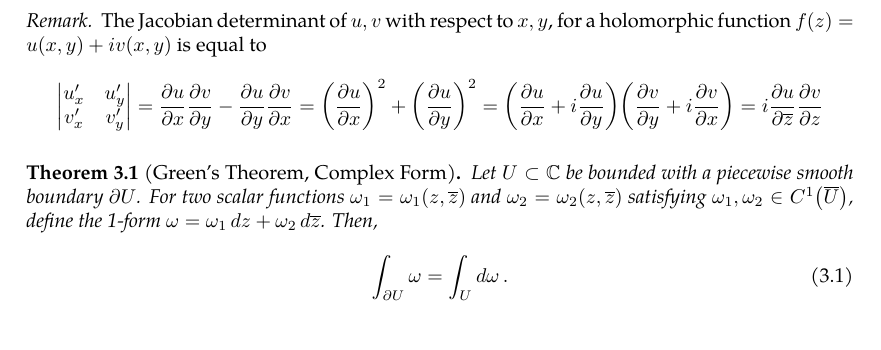
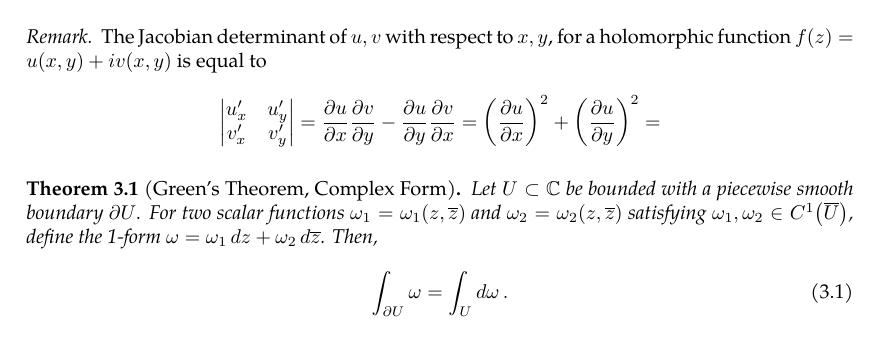
Before and after one commit to slipperking/complex-analysis-latex, a LaTeX document (main.tex): part of page 20 of 45, cut so that both start at the same text. Compiled offline with pdfLaTeX.

Commit message:
overleaf_to_git (Fri Jun  6 20:38:13 2025 -0700): update main.tex from r8280 to r8281

```diff
--- a/main.tex
+++ b/main.tex
@@ -530,7 +530,7 @@ Analogous to the real case, a 0-form is defined as a scalar-valued function in t
 \begin{remark}
     The Jacobian determinant of \(u,v\) with respect to \(x,y\), for a holomorphic function \(f(z)=u(x,y)+iv(x,y)\) is equal to \[\begin{vmatrix}
         u'_x&u'_y\\v'_x&v'_y
-    \end{vmatrix}=\pdv{u}{x}\pdv{v}{y}-\pdv{u}{y}\pdv{v}{x}=\paren{\pdv{u}{x}}^2+\paren{\pdv{u}{y}}^2=\paren{\pdv{u}{x}+i\pdv{u}{y}}\paren{\pdv{v}{y}+i\pdv{v}{x}}=i\pdv{u}{\overline{z}}\pdv{v}{z}\]
+    \end{vmatrix}=\pdv{u}{x}\pdv{v}{y}-\pdv{u}{y}\pdv{v}{x}=\paren{\pdv{u}{x}}^2+\paren{\pdv{u}{y}}^2=\]
 \end{remark}
 \begin{theorem}[Green's Theorem, Complex Form]\label{thm:complexgreen}
     Let \(U\subset\mathbb{C}\) be bounded with a piecewise smooth boundary \(\partial U\). For two scalar functions \(\omega_1=\omega_1\paren{z,\overline{z}}\) and \(\omega_2=\omega_2\paren{z,\overline{z}}\) satisfying \(\omega_1,\omega_2\in C^1\paren{\overline{U}}\), define the 1-form \(\omega=\omega_1\ddz+\omega_2\dd{\overline{z}}\). Then,
```
